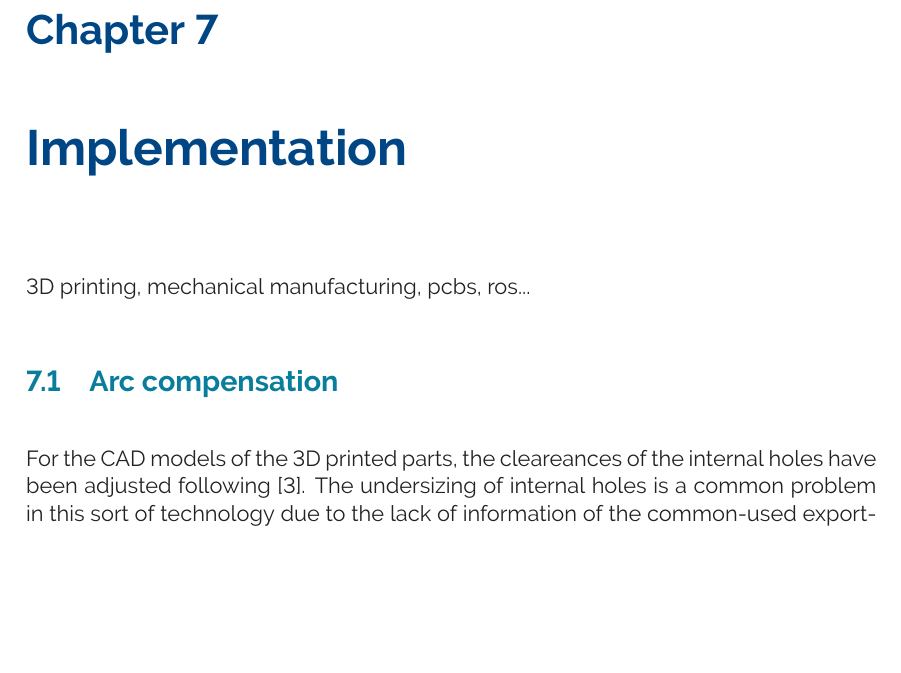
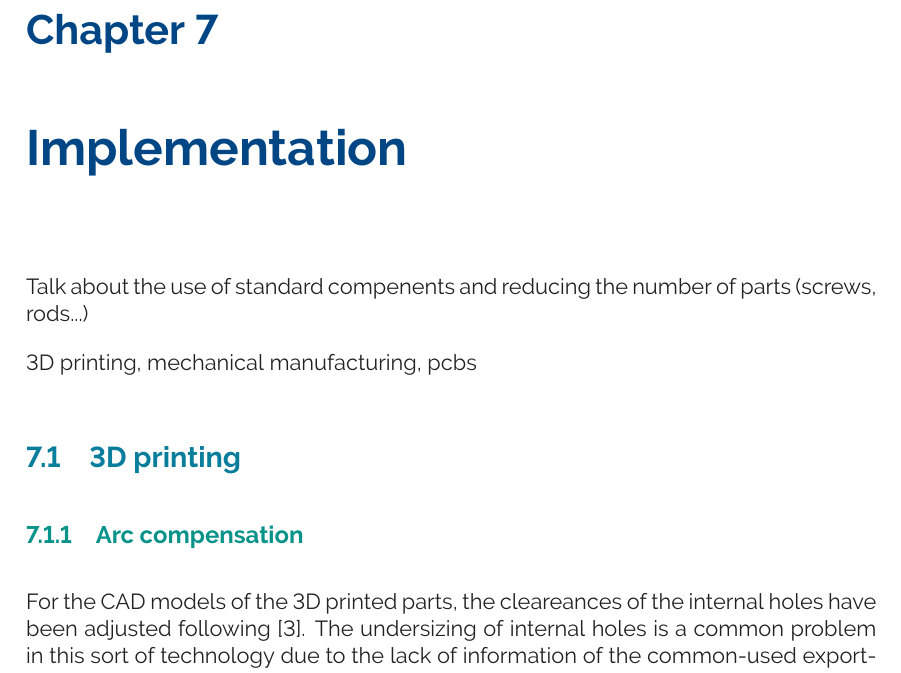
Before and after one commit to pmanoonpong/RuBi, a LaTeX thesis (docs/report/report.tex, which reads docs/report/chapters/cha_implementation/cha_implementation.tex, docs/report/chapters/cha_implementation/sections/sec_3d_printing.tex, docs/report/chapters/cha_implementation/sections/sec_arc_compensation.tex): part of page 15 of 22, cut so that both start at the same text, the shorter picture padded with empty space. Compiled offline with pdfLaTeX.

Commit message:
added sections in implementation chapter

```diff
--- a/docs/report/chapters/cha_implementation/cha_implementation.tex
+++ b/docs/report/chapters/cha_implementation/cha_implementation.tex
@@ -2,8 +2,15 @@
 \chapter{Implementation} % (fold)
 \label{cha:implementation}
 
-3D printing, mechanical manufacturing, pcbs, ros...
+Talk about the use of standard compenents and reducing the number of parts (screws, rods...)
 
-\input{chapters/cha_implementation/sections/sec_arc_compensation}
+3D printing, mechanical manufacturing, pcbs
+
+\input{chapters/cha_implementation/sections/sec_3d_printing}
+\input{chapters/cha_implementation/sections/sec_machining}
+\input{chapters/cha_implementation/sections/sec_wiring}
+\input{chapters/cha_implementation/sections/sec_providers}
+\input{chapters/cha_implementation/sections/sec_assembly}
+
 
 % chapter implementation (end)
--- /dev/null
+++ b/docs/report/chapters/cha_implementation/sections/sec_3d_printing.tex
@@ -0,0 +1,8 @@
+%!TEX root = ../../../report.tex
+\section{3D printing} % (fold)
+\label{sec:3d_printing}
+
+  \subsection{Arc compensation} % (fold)
+  \label{sub:arc_compensation}
+  For the CAD models of the 3D printed parts, the cleareances of the internal holes have been adjusted following \cite{arc_compensation}.
+  The undersizing of internal holes is a common problem in this sort of technology due to the lack of information of the common-used exporting format: the STL.
--- a/docs/report/chapters/cha_implementation/sections/sec_arc_compensation.tex
+++ /dev/null
@@ -1,7 +0,0 @@
-%!TEX root = ../../../report.tex
-
-\section{Arc compensation} % (fold)
-\label{sec:arc_compensation}
-
-For the CAD models of the 3D printed parts, the cleareances of the internal holes have been adjusted following \cite{arc_compensation}.
-The undersizing of internal holes is a common problem in this sort of technology due to the lack of information of the common-used exporting format: the STL.
```
Also changed, not shown: docs/report/chapters/cha_design/sections/subsections/sub_ros_control_hardware_locokit_interface.tex (+0 -1 lines), docs/report/chapters/cha_implementation/sections/sec_assembly.tex (added, +5 -0 lines), docs/report/chapters/cha_implementation/sections/sec_machining.tex (added, +5 -0 lines), docs/report/chapters/cha_implementation/sections/sec_providers.tex (added, +5 -0 lines), docs/report/chapters/cha_implementation/sections/sec_wiring.tex (added, +5 -0 lines), docs/report/chapters/cha_implementation/sections/sec_3d_printing.tex (24 more changed lines), docs/report/chapters/cha_implementation/sections/sec_arc_compensation.tex (23 more changed lines).
